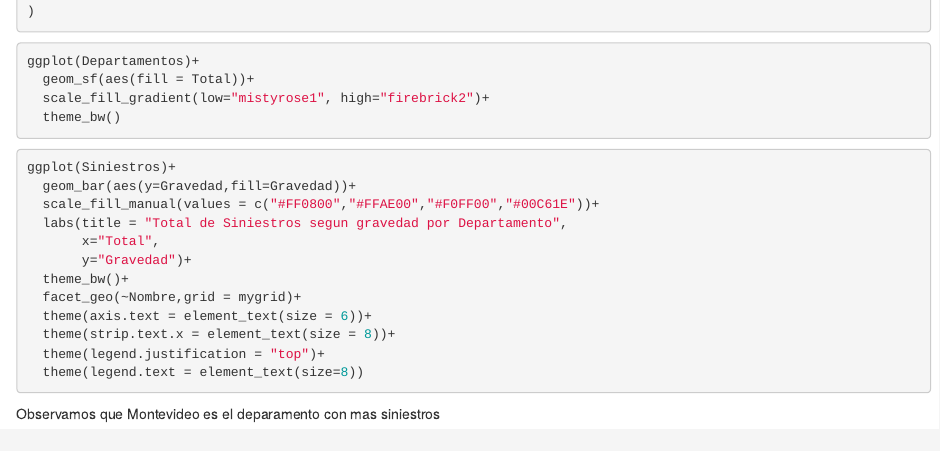
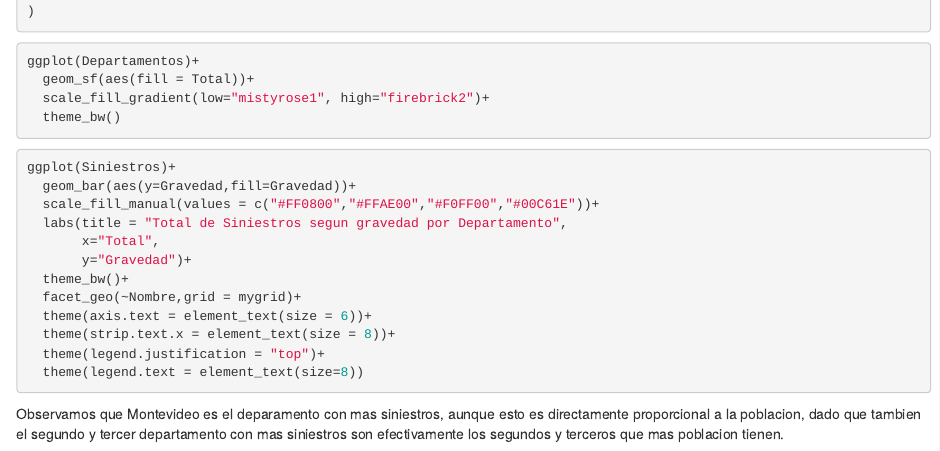
Before and after one commit to gmachin11/gmachin_instrumentos_tp2, an R Markdown document (Analisis Visual.Rmd): the page in a window 1100 px wide, from 2050 px down. Rendered offline with R 4.5, knitr and Pandoc, with nearby package versions; the code chunks are not run, so their results and figures are left out.

Commit message:
ajustes de texto

````diff
--- a/Analisis Visual.Rmd
+++ b/Analisis Visual.Rmd
@@ -144,4 +144,4 @@ ggplot(Siniestros)+
   theme(legend.text = element_text(size=8))
 ```
 
-Observamos que Montevideo es el deparamento con mas siniestros
+Observamos que Montevideo es el deparamento con mas siniestros, aunque esto es directamente proporcional a la poblacion, dado que tambien el segundo y tercer departamento con mas siniestros son efectivamente los segundos y terceros que mas poblacion tienen.
````
